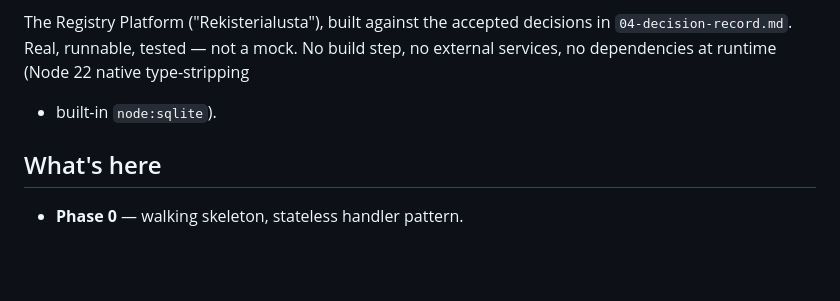
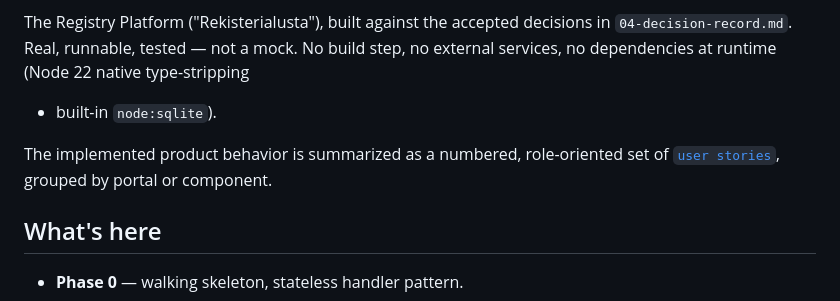
Before and after one commit to matias-kiviniemi-lvv/rekisterialusta, a Markdown page: README.md, the part around the change. Drawn GitHub-style; blank space fills up the shorter version.

Commit message:
docs: catalogue implemented user stories

```diff
--- a/README.md
+++ b/README.md
@@ -9,6 +9,9 @@ The Registry Platform ("Rekisterialusta"), built against the accepted decisions
 in `04-decision-record.md`. Real, runnable, tested — not a mock. No build step,
 no external services, no dependencies at runtime (Node 22 native type-stripping
 + built-in `node:sqlite`).
+
+The implemented product behavior is summarized as a numbered, role-oriented
+set of [`user stories`](docs/USER_STORIES.md), grouped by portal or component.
 
 ## What's here
 
```
Also changed, not shown: docs/USER_STORIES.md (added, +356 -0 lines).
